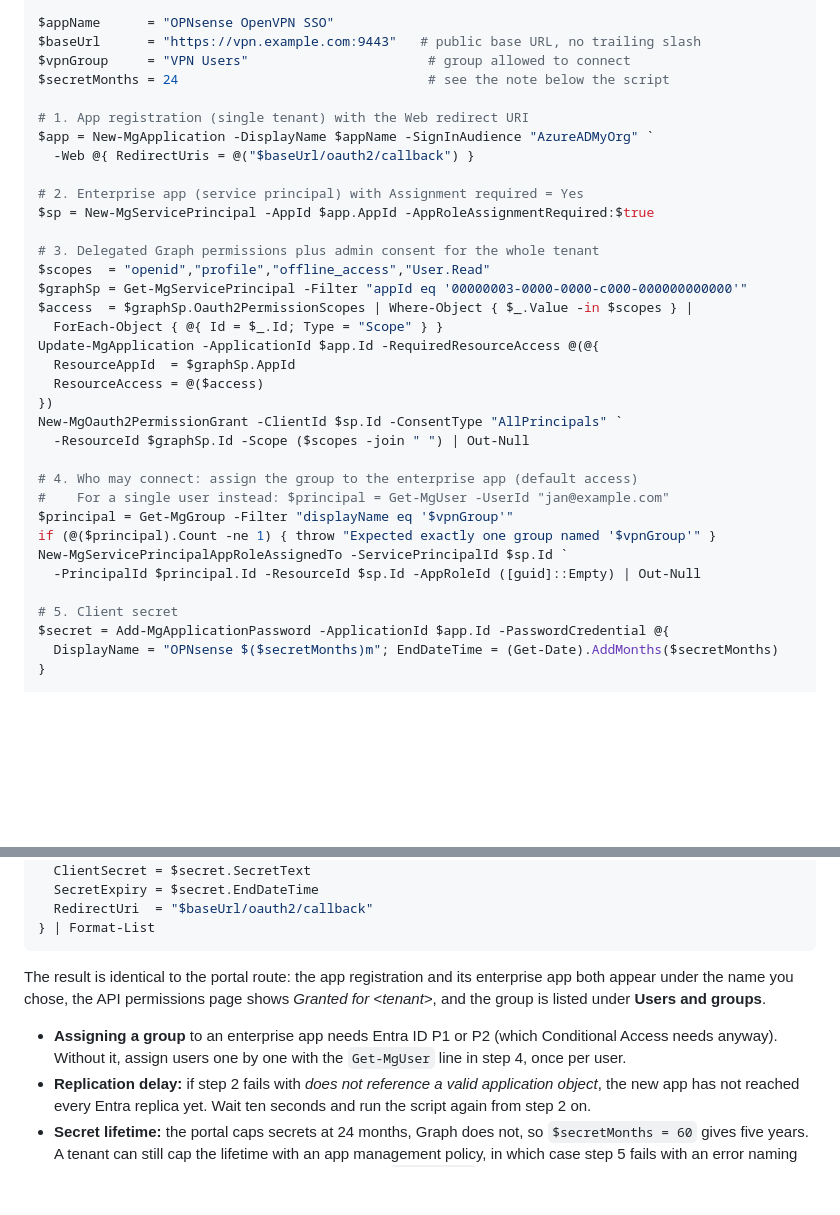
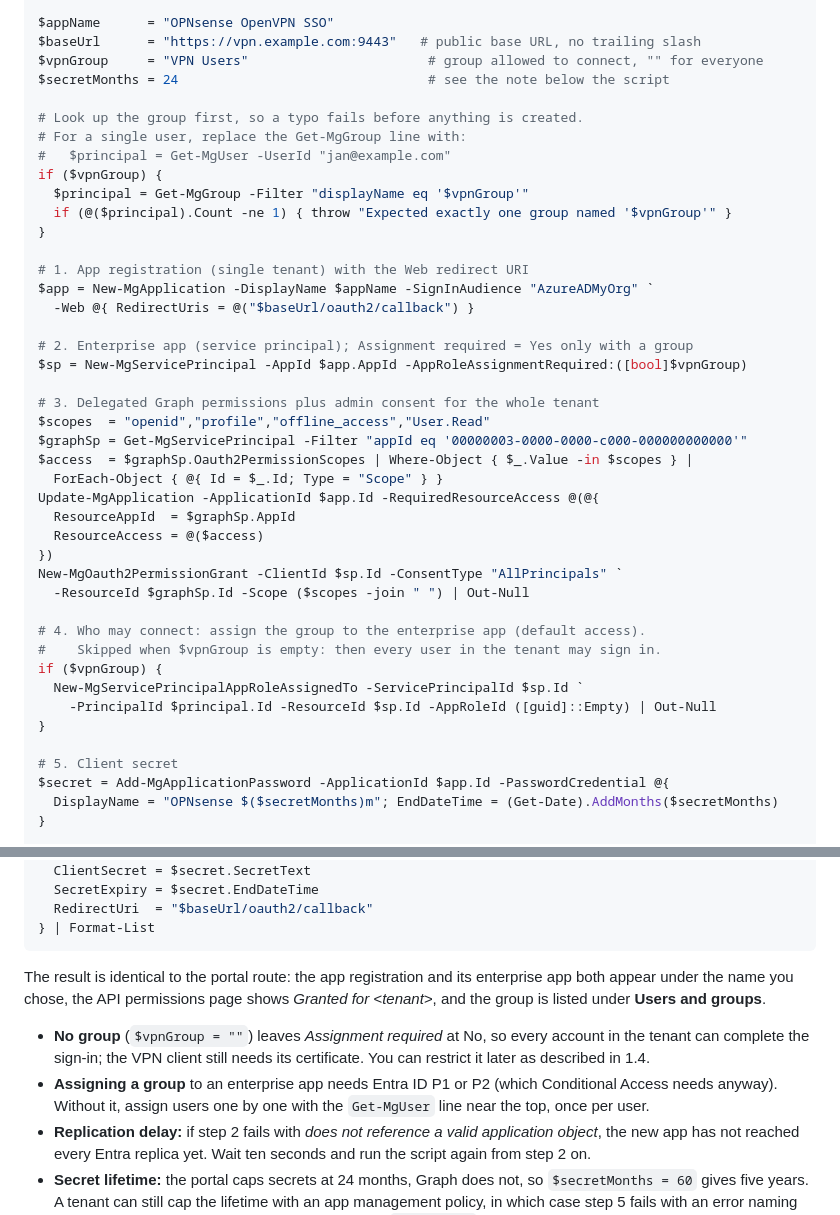
Before and after one commit to SurfHost/opnsense-plugin-entra-sso, a Markdown page: README.md, 2 parts joined by grey strips. GitHub-like rendering; blank space fills up the shorter version.

Commit message:
Make the VPN group optional in the PowerShell setup

```diff
--- a/README.md
+++ b/README.md
@@ -192,15 +192,23 @@ Connect-MgGraph -Scopes "Application.ReadWrite.All","AppRoleAssignment.ReadWrite
 
 $appName      = "OPNsense OpenVPN SSO"
 $baseUrl      = "https://vpn.example.com:9443"   # public base URL, no trailing slash
-$vpnGroup     = "VPN Users"                       # group allowed to connect
+$vpnGroup     = "VPN Users"                       # group allowed to connect, "" for everyone
 $secretMonths = 24                                # see the note below the script
+
+# Look up the group first, so a typo fails before anything is created.
+# For a single user, replace the Get-MgGroup line with:
+#   $principal = Get-MgUser -UserId "jan@example.com"
+if ($vpnGroup) {
+  $principal = Get-MgGroup -Filter "displayName eq '$vpnGroup'"
+  if (@($principal).Count -ne 1) { throw "Expected exactly one group named '$vpnGroup'" }
+}
 
 # 1. App registration (single tenant) with the Web redirect URI
 $app = New-MgApplication -DisplayName $appName -SignInAudience "AzureADMyOrg" `
   -Web @{ RedirectUris = @("$baseUrl/oauth2/callback") }
 
-# 2. Enterprise app (service principal) with Assignment required = Yes
-$sp = New-MgServicePrincipal -AppId $app.AppId -AppRoleAssignmentRequired:$true
+# 2. Enterprise app (service principal); Assignment required = Yes only with a group
+$sp = New-MgServicePrincipal -AppId $app.AppId -AppRoleAssignmentRequired:([bool]$vpnGroup)
 
 # 3. Delegated Graph permissions plus admin consent for the whole tenant
 $scopes  = "openid","profile","offline_access","User.Read"
@@ -214,12 +222,12 @@ Update-MgApplication -ApplicationId $app.Id -RequiredResourceAccess @(@{
 New-MgOauth2PermissionGrant -ClientId $sp.Id -ConsentType "AllPrincipals" `
   -ResourceId $graphSp.Id -Scope ($scopes -join " ") | Out-Null
 
-# 4. Who may connect: assign the group to the enterprise app (default access)
-#    For a single user instead: $principal = Get-MgUser -UserId "jan@example.com"
-$principal = Get-MgGroup -Filter "displayName eq '$vpnGroup'"
-if (@($principal).Count -ne 1) { throw "Expected exactly one group named '$vpnGroup'" }
-New-MgServicePrincipalAppRoleAssignedTo -ServicePrincipalId $sp.Id `
-  -PrincipalId $principal.Id -ResourceId $sp.Id -AppRoleId ([guid]::Empty) | Out-Null
+# 4. Who may connect: assign the group to the enterprise app (default access).
+#    Skipped when $vpnGroup is empty: then every user in the tenant may sign in.
+if ($vpnGroup) {
+  New-MgServicePrincipalAppRoleAssignedTo -ServicePrincipalId $sp.Id `
+    -PrincipalId $principal.Id -ResourceId $sp.Id -AppRoleId ([guid]::Empty) | Out-Null
+}
 
 # 5. Client secret
 $secret = Add-MgApplicationPassword -ApplicationId $app.Id -PasswordCredential @{
@@ -241,9 +249,12 @@ enterprise app both appear under the name you chose, the API permissions page
 shows *Granted for &lt;tenant&gt;*, and the group is listed under **Users and
 groups**.
 
+- **No group** (`$vpnGroup = ""`) leaves *Assignment required* at No, so every
+  account in the tenant can complete the sign-in; the VPN client still needs
+  its certificate. You can restrict it later as described in 1.4.
 - **Assigning a group** to an enterprise app needs Entra ID P1 or P2 (which
   Conditional Access needs anyway). Without it, assign users one by one with
-  the `Get-MgUser` line in step 4, once per user.
+  the `Get-MgUser` line near the top, once per user.
 - **Replication delay:** if step 2 fails with *does not reference a valid
   application object*, the new app has not reached every Entra replica yet.
   Wait ten seconds and run the script again from step 2 on.
```
